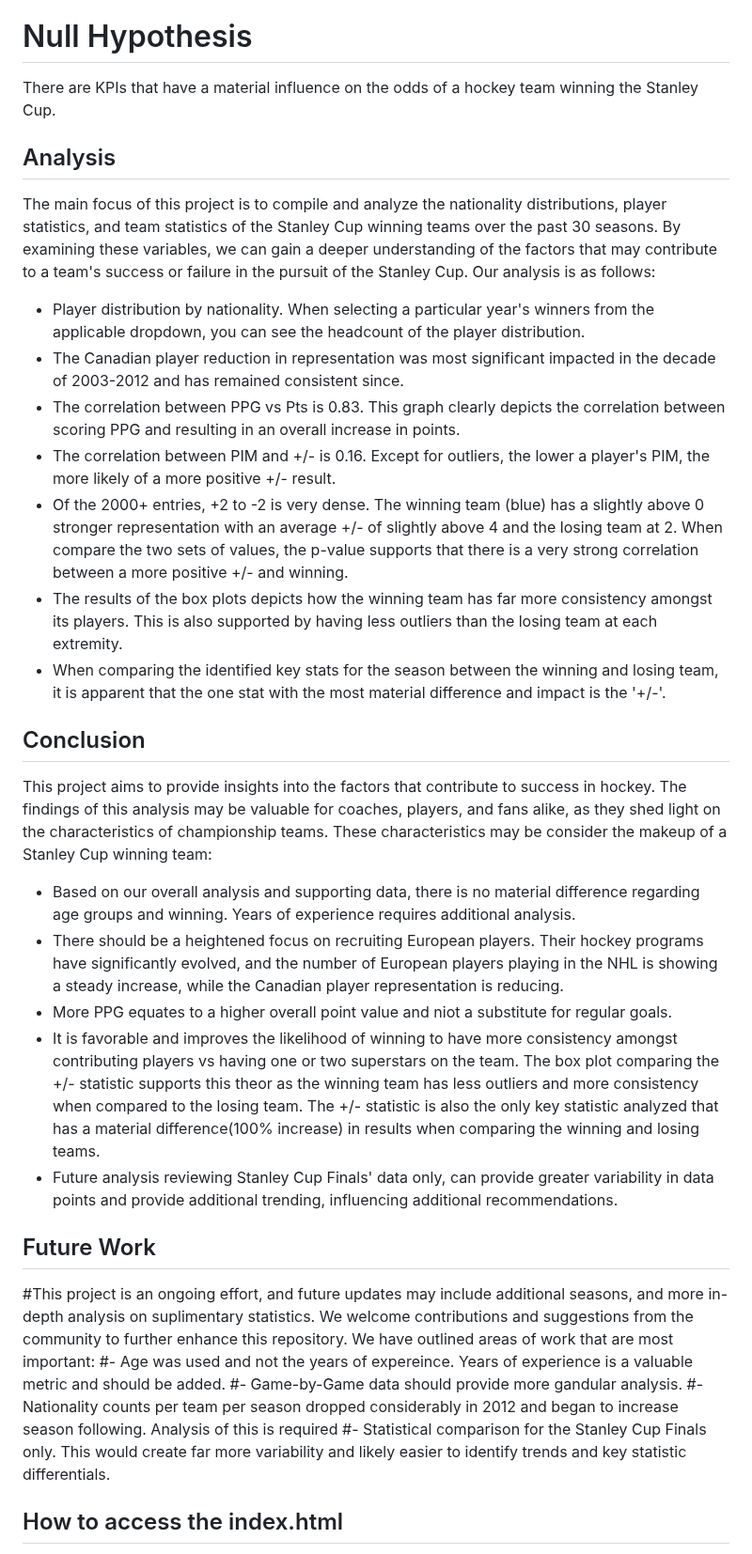
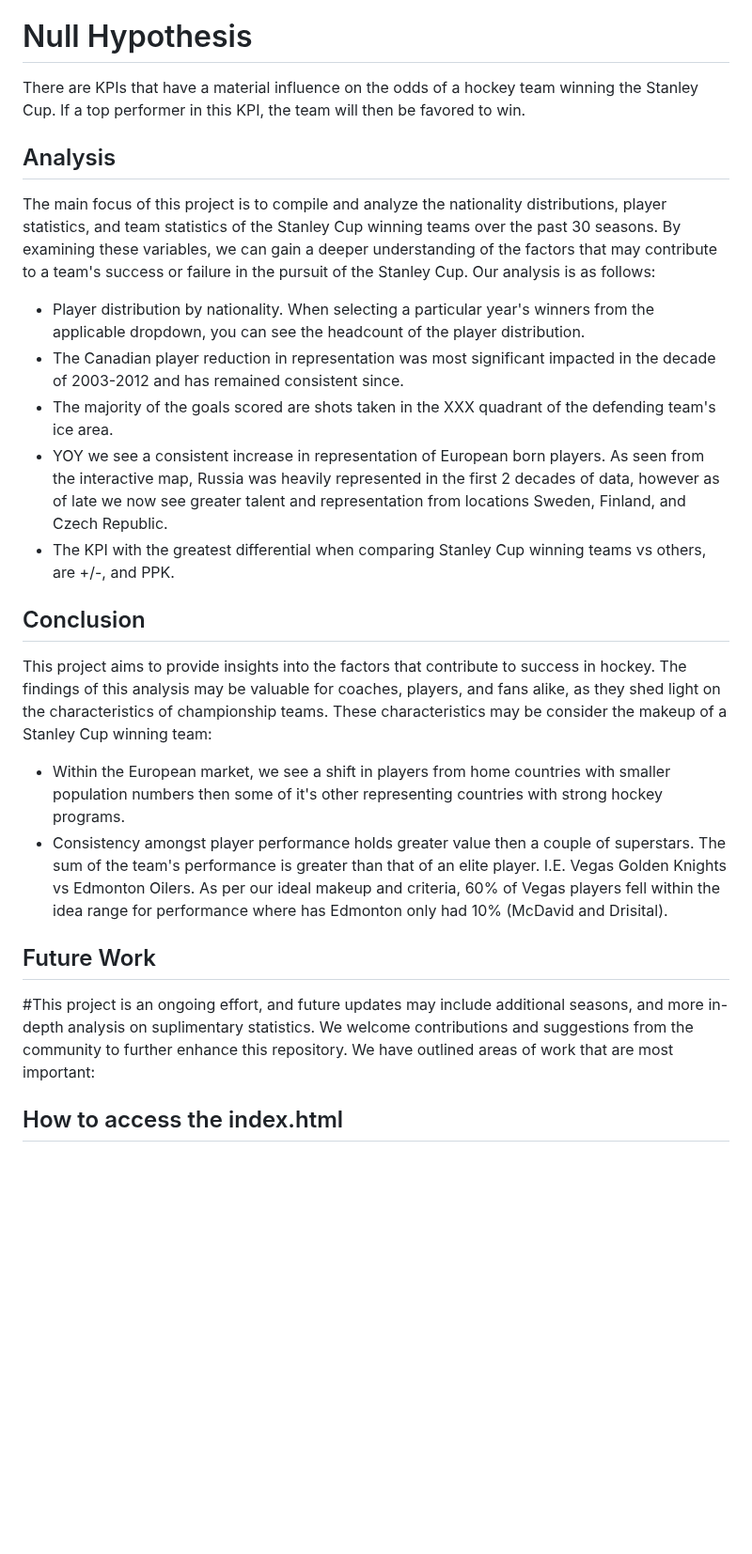
Before and after one commit to joeldemontigny/project-sports-analytics-NHL-2.0, a Markdown page: README.md, the part around the change. Shown at 94% size. Drawn GitHub-style; blank space fills up the shorter version.

```diff
--- a/README.md
+++ b/README.md
@@ -156,32 +156,23 @@ The stats that were compiled from the winning teams are:
 # Hypothesis
 All teams are created equal and there are no KPIs that indicate a material difference
 # Null Hypothesis
-There are KPIs that have a material influence on the odds of a hockey team winning the Stanley Cup.
+There are KPIs that have a material influence on the odds of a hockey team winning the Stanley Cup.  If a top performer in this KPI, the team will then be favored to win.
 
 ## Analysis
 The main focus of this project is to compile and analyze the nationality distributions, player statistics, and team statistics of the Stanley Cup winning teams over the past 30 seasons. By examining these variables, we can gain a deeper understanding of the factors that may contribute to a team's success or failure in the pursuit of the Stanley Cup.  Our analysis is as follows:
 - Player distribution by nationality.  When selecting a particular year's winners from the applicable dropdown, you can see the headcount of the player distribution.
 - The Canadian player reduction in representation was most significant impacted in the decade of 2003-2012 and has remained consistent since.
-- The correlation between PPG vs Pts is 0.83. This graph clearly depicts the correlation between scoring PPG and resulting in an overall increase in points.
-- The correlation between PIM and +/- is 0.16. Except for outliers, the lower a player's PIM, the more likely of a more positive +/- result.
-- Of the 2000+ entries, +2 to -2 is very dense. The winning team (blue) has a slightly above 0 stronger representation with an average +/- of slightly above 4 and the losing team at 2. When compare the two sets of values, the p-value supports that there is a very strong correlation between a more positive +/- and winning.
-- The results of the box plots depicts how the winning team has far more consistency amongst its players. This is also supported by having less outliers than the losing team at each extremity.
-- When comparing the identified key stats for the season between the winning and losing team, it is apparent that the one stat with the most material difference and impact is the '+/-'.
+- The majority of the goals scored are shots taken in the XXX quadrant of the defending team's ice area.
+- YOY we see a consistent increase in representation of European born players.  As seen from the interactive map, Russia was heavily represented in the first 2 decades of data, however as of late we now see greater talent and representation from locations Sweden, Finland, and Czech Republic.
+- The KPI with the greatest differential when comparing Stanley Cup winning teams vs others, are +/-, and PPK.
 
 ## Conclusion
 This project aims to provide insights into the factors that contribute to success in hockey. The findings of this analysis may be valuable for coaches, players, and fans alike, as they shed light on the characteristics of championship teams.  These characteristics may be consider the makeup of a Stanley Cup winning team:
-- Based on our overall analysis and supporting data, there is no material difference regarding age groups and winning.  Years of experience requires additional analysis.
-- There should be a heightened focus on recruiting European players.   Their hockey programs have significantly evolved, and the number of European players playing in the NHL is showing a steady increase, while the Canadian player representation is reducing.
-- More PPG equates to a higher overall point value and niot a substitute for regular goals.
-- It is favorable and improves the likelihood of winning to have more consistency amongst contributing players vs having one or two superstars on the team.  The box plot comparing the +/- statistic supports this theor as the winning team has less outliers and more consistency when compared to the losing team.  The +/- statistic is also the only key statistic analyzed that has a material difference(100% increase) in results when comparing the winning and losing teams.
-- Future analysis reviewing Stanley Cup Finals' data only, can provide greater variability in data points and provide additional trending, influencing additional recommendations.
+- Within the European market, we see a shift in players from home countries with smaller population numbers then some of it's other representing countries with strong hockey programs.
+- Consistency amongst player performance holds greater value then a couple of superstars.  The sum of the team's performance is greater than that of an elite player.  I.E. Vegas Golden Knights vs Edmonton Oilers.  As per our ideal makeup and criteria, 60% of Vegas players fell within the idea range for performance where has Edmonton only had 10% (McDavid and Drisital).
 
 ## Future Work
 #This project is an ongoing effort, and future updates may include additional seasons, and more in-depth analysis on suplimentary statistics. We welcome contributions and suggestions from the community to further enhance this repository.  We have outlined areas of work that are most important:
-#- Age was used and not the years of expereince. Years of experience is a valuable metric and should be added.
-#- Game-by-Game data should provide more gandular analysis.
-#- Nationality counts per team per season dropped considerably in 2012 and began to increase season following. Analysis of this is required
-#- Statistical comparison for the Stanley Cup Finals only.  This would create far more variability and likely easier to identify trends and key statistic differentials.
 
 ## How to access the index.html
 First download the folder called 'NHLStats'.
```
